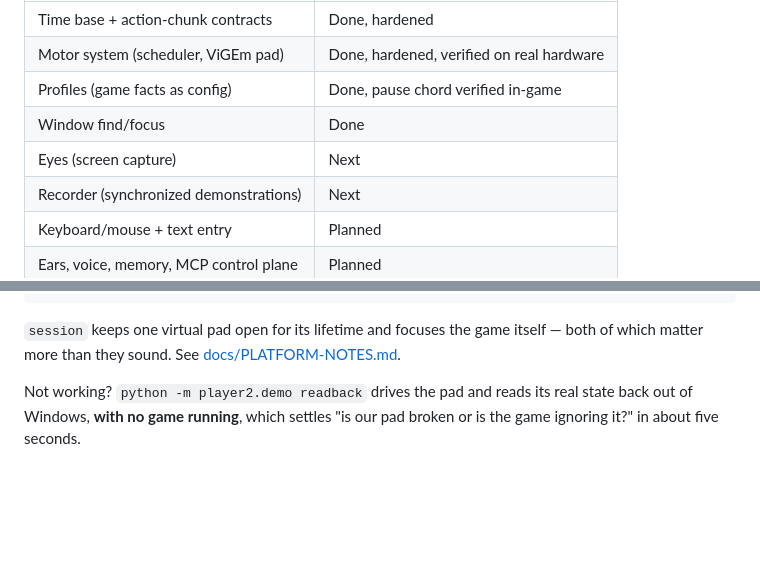
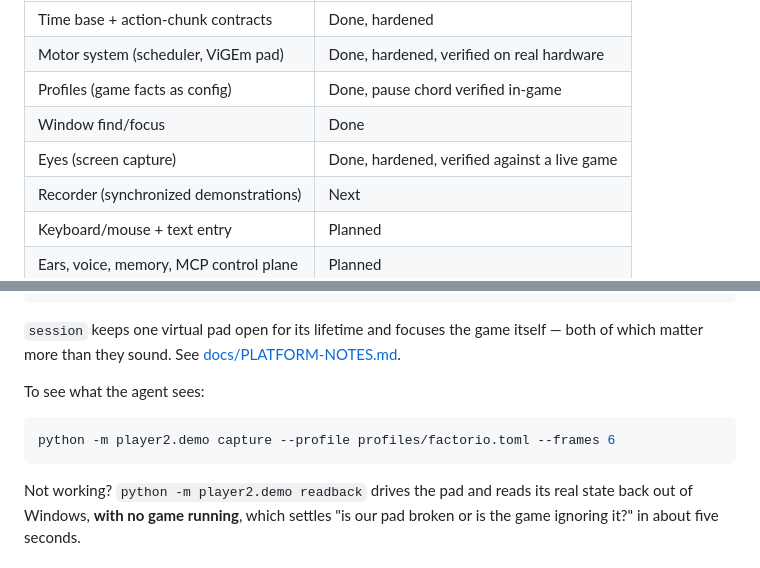
Before and after one commit to spilloid/player-2, a Markdown page: README.md, 2 parts joined by grey strips. GitHub-like rendering; blank space fills up the shorter version.

Commit message:
README: eyes are done, and document how to look through them
Co-Authored-By: Claude Opus 5 <noreply@anthropic.com>

````diff
--- a/README.md
+++ b/README.md
@@ -37,7 +37,7 @@ author them.
 | Motor system (scheduler, ViGEm pad) | Done, hardened, verified on real hardware |
 | Profiles (game facts as config) | Done, pause chord verified in-game |
 | Window find/focus | Done |
-| Eyes (screen capture) | Next |
+| Eyes (screen capture) | Done, hardened, verified against a live game |
 | Recorder (synchronized demonstrations) | Next |
 | Keyboard/mouse + text entry | Planned |
 | Ears, voice, memory, MCP control plane | Planned |
@@ -67,6 +67,12 @@ player2> quit
 
 `session` keeps one virtual pad open for its lifetime and focuses the game itself — both of
 which matter more than they sound. See [docs/PLATFORM-NOTES.md](docs/PLATFORM-NOTES.md).
+
+To see what the agent sees:
+
+```bash
+python -m player2.demo capture --profile profiles/factorio.toml --frames 6
+```
 
 Not working? `python -m player2.demo readback` drives the pad and reads its real state back
 out of Windows, **with no game running**, which settles "is our pad broken or is the game
````
